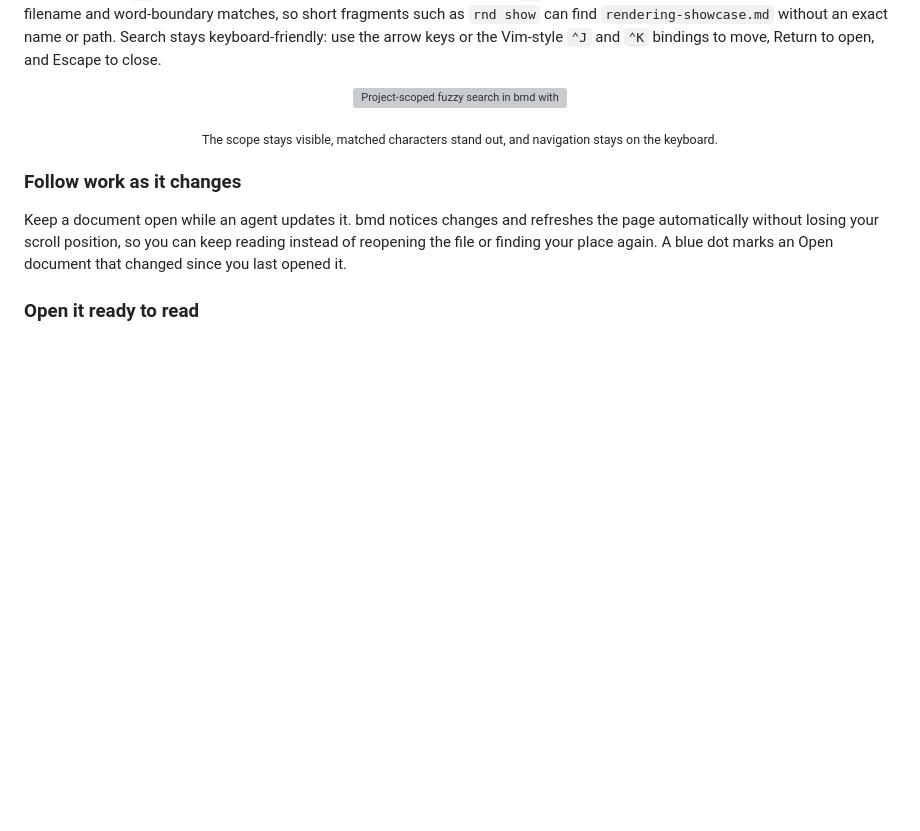
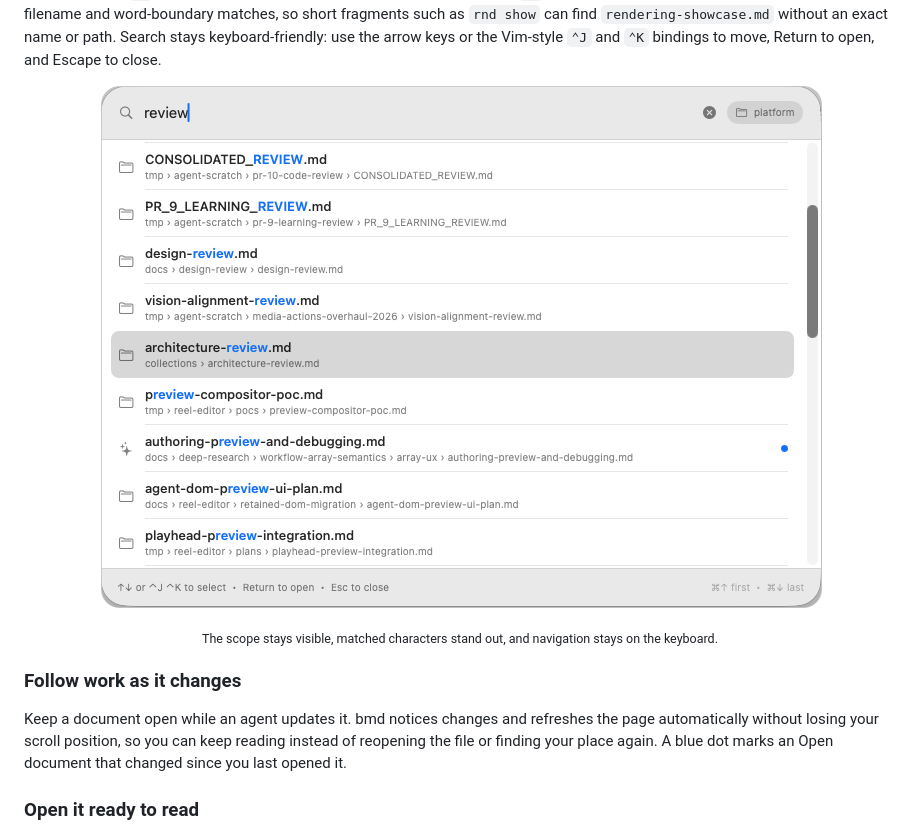
Before and after one commit to brennancheung/bmd, a Markdown page: README.md, the part around the change. Rendered like a GitHub page; pictures changed too: assets/bmd-project-search.png (added); blank space fills up the shorter version; grey boxes are pictures that could not be loaded.

Commit message:
docs(readme): clean search screenshot edges
Replace the tightly cropped opaque search screenshot with a transparent PNG that preserves the original interface while giving the rounded window edge a consistent outline.

Documentation:
- Remove the inconsistent exterior gray matte from the search screenshot
- Restore a continuous one-pixel window outline along the cropped left edge
- Update README.md to reference the transparent PNG asset

```diff
--- a/README.md
+++ b/README.md
@@ -62,7 +62,7 @@ exact name or path. Search stays keyboard-friendly: use the arrow keys or the
 Vim-style `⌃J` and `⌃K` bindings to move, Return to open, and Escape to close.
 
 <p align="center">
-  <img src="assets/bmd-project-search.webp" alt="Project-scoped fuzzy search in bmd with highlighted filename matches and keyboard navigation hints">
+  <img src="assets/bmd-project-search.png" alt="Project-scoped fuzzy search in bmd with highlighted filename matches and keyboard navigation hints">
 </p>
 
 <p align="center">
```
Also changed, not shown: 1 other file.
